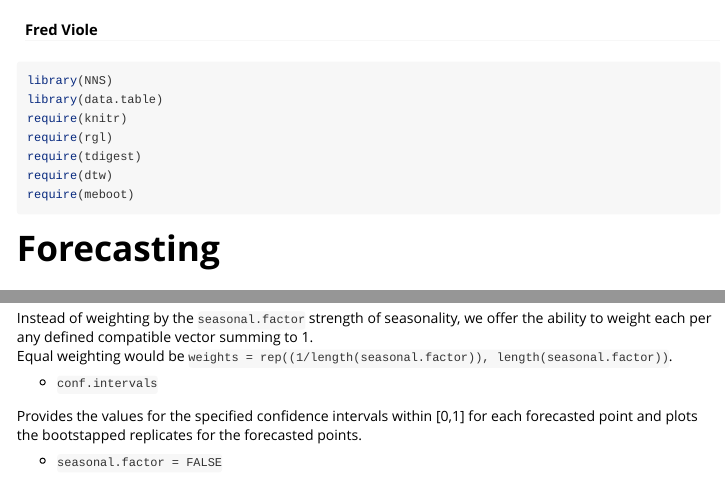
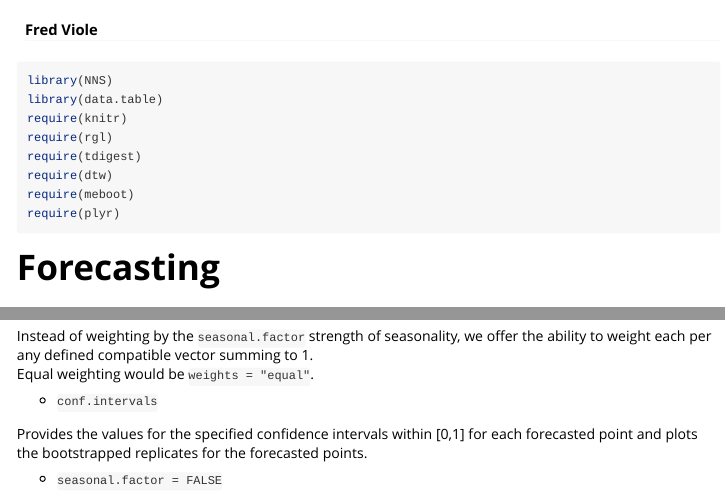
Before and after one commit to OVVO-Financial/NNS, an R Markdown document (vignettes/NNSvignette_Forecasting.Rmd): the page in a window 1100 px wide, from 60 px down, and a second part further down, joined at a grey line. Rendered offline with R 4.5, knitr and Pandoc, with nearby package versions; some code elsewhere in the file could not run offline; long lines of code are wrapped.

Commit message:
NNS 6.0 Beta Vignettes

````diff
--- a/vignettes/NNSvignette_Forecasting.Rmd
+++ b/vignettes/NNSvignette_Forecasting.Rmd
@@ -20,6 +20,7 @@ require(rgl)
 require(tdigest)
 require(dtw)
 require(meboot)
+require(plyr)
 ```
 
 
@@ -172,11 +173,11 @@ We included the ability to use any number of specified seasonal periods simultan
 * `weights`
 
 Instead of weighting by the `seasonal.factor` strength of seasonality, we offer the ability to weight each per any defined compatible vector summing to 1.
-Equal weighting would be `weights = rep((1/length(seasonal.factor)), length(seasonal.factor))`.
+Equal weighting would be `weights = "equal"`.
 
 * `conf.intervals`
 
-Provides the values for the specified confidence intervals within [0,1] for each forecasted point and plots the bootstapped replicates for the forecasted points.
+Provides the values for the specified confidence intervals within [0,1] for each forecasted point and plots the bootstrapped replicates for the forecasted points.
 
 * `seasonal.factor = FALSE`
 
````
Also changed, not shown: vignettes/NNSvignette_Classification.Rmd (+1 -0 lines), vignettes/NNSvignette_Clustering_and_Regression.Rmd (+2 -1 lines), vignettes/NNSvignette_Correlation_and_Dependence.Rmd (+3 -0 lines).
